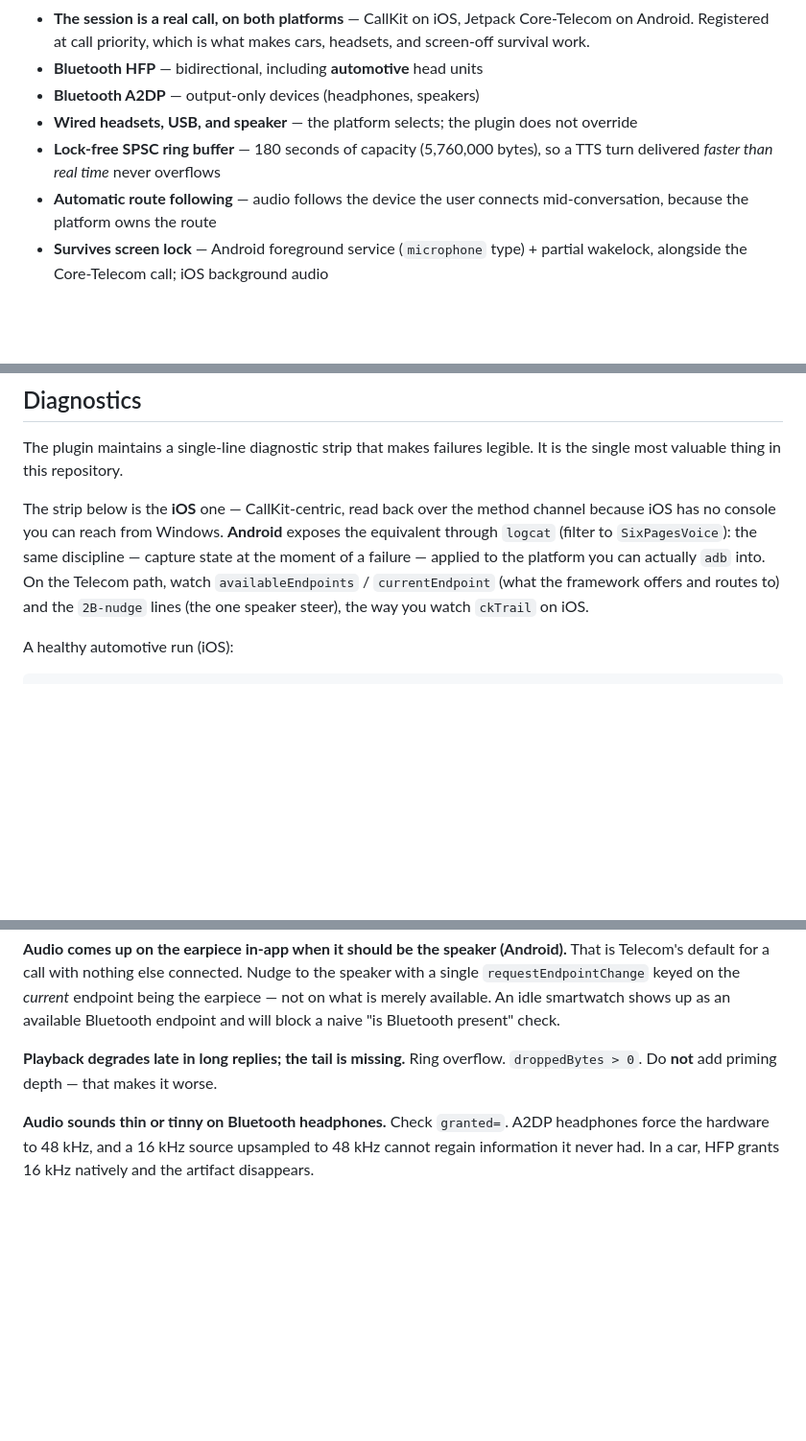
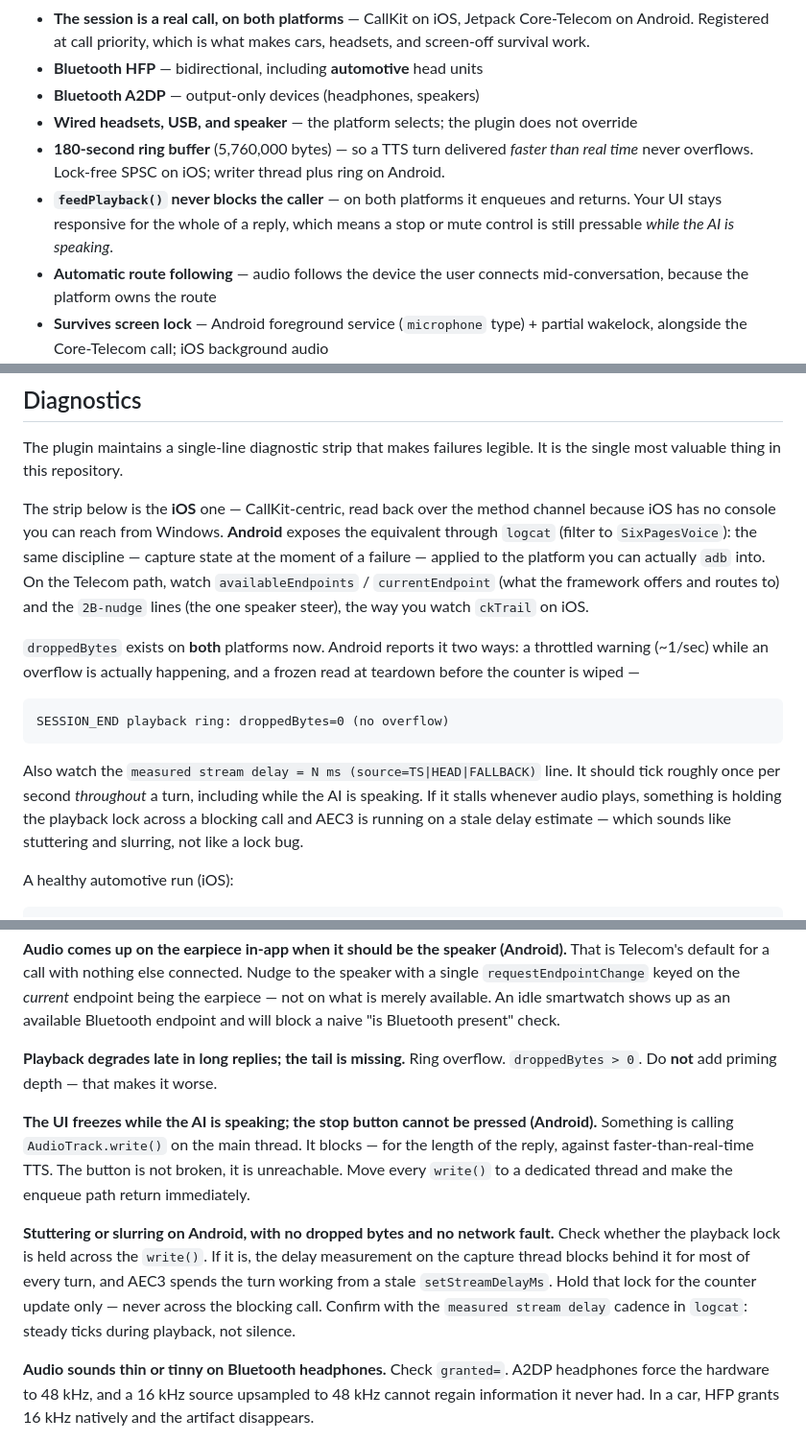
Before and after one commit to AmyL0614/six_pages_voice, a Markdown page: README.md, 3 parts joined by grey strips. Shown at 96% size. GitHub-like rendering; blank space fills up the shorter version.

````diff
--- a/README.md
+++ b/README.md
@@ -82,7 +86,8 @@ The far-end signal is fed back into the canceller, which is why the AI does not
 - **Bluetooth HFP** — bidirectional, including **automotive** head units
 - **Bluetooth A2DP** — output-only devices (headphones, speakers)
 - **Wired headsets, USB, and speaker** — the platform selects; the plugin does not override
-- **Lock-free SPSC ring buffer** — 180 seconds of capacity (5,760,000 bytes), so a TTS turn delivered *faster than real time* never overflows
+- **180-second ring buffer** (5,760,000 bytes) — so a TTS turn delivered *faster than real time* never overflows. Lock-free SPSC on iOS; writer thread plus ring on Android.
+- **`feedPlayback()` never blocks the caller** — on both platforms it enqueues and returns. Your UI stays responsive for the whole of a reply, which means a stop or mute control is still pressable *while the AI is speaking*.
 - **Automatic route following** — audio follows the device the user connects mid-conversation, because the platform owns the route
 - **Survives screen lock** — Android foreground service (`microphone` type) + partial wakelock, alongside the Core-Telecom call; iOS background audio
 - **Rich diagnostics** — a single-line strip that makes failures legible. This is how the car bug was found.
@@ -278,6 +294,14 @@ This is the same lesson on both platforms, and it is worth stating plainly: **th
 The plugin maintains a single-line diagnostic strip that makes failures legible. It is the single most valuable thing in this repository.
 
 The strip below is the **iOS** one — CallKit-centric, read back over the method channel because iOS has no console you can reach from Windows. **Android** exposes the equivalent through `logcat` (filter to `SixPagesVoice`): the same discipline — capture state at the moment of a failure — applied to the platform you can actually `adb` into. On the Telecom path, watch `availableEndpoints` / `currentEndpoint` (what the framework offers and routes to) and the `2B-nudge` lines (the one speaker steer), the way you watch `ckTrail` on iOS.
+
+`droppedBytes` exists on **both** platforms now. Android reports it two ways: a throttled warning (~1/sec) while an overflow is actually happening, and a frozen read at teardown before the counter is wiped —
+
+```
+SESSION_END playback ring: droppedBytes=0 (no overflow)
+```
+
+Also watch the `measured stream delay = N ms (source=TS|HEAD|FALLBACK)` line. It should tick roughly once per second *throughout* a turn, including while the AI is speaking. If it stalls whenever audio plays, something is holding the playback lock across a blocking call and AEC3 is running on a stale delay estimate — which sounds like stuttering and slurring, not like a lock bug.
 
 A healthy automotive run (iOS):
 
@@ -336,6 +360,12 @@ That is Telecom's default for a call with nothing else connected. Nudge to the s
 **Playback degrades late in long replies; the tail is missing.**
 Ring overflow. `droppedBytes > 0`. Do **not** add priming depth — that makes it worse.
 
+**The UI freezes while the AI is speaking; the stop button cannot be pressed (Android).**
+Something is calling `AudioTrack.write()` on the main thread. It blocks — for the length of the reply, against faster-than-real-time TTS. The button is not broken, it is unreachable. Move every `write()` to a dedicated thread and make the enqueue path return immediately.
+
+**Stuttering or slurring on Android, with no dropped bytes and no network fault.**
+Check whether the playback lock is held across the `write()`. If it is, the delay measurement on the capture thread blocks behind it for most of every turn, and AEC3 spends the turn working from a stale `setStreamDelayMs`. Hold that lock for the counter update only — never across the blocking call. Confirm with the `measured stream delay` cadence in `logcat`: steady ticks during playback, not silence.
+
 **Audio sounds thin or tinny on Bluetooth headphones.**
 Check `granted=`. A2DP headphones force the hardware to 48 kHz, and a 16 kHz source upsampled to 48 kHz cannot regain information it never had. In a car, HFP grants 16 kHz natively and the artifact disappears.
 
````
Also changed, not shown: other parts of README.md (+16 -1 lines).
